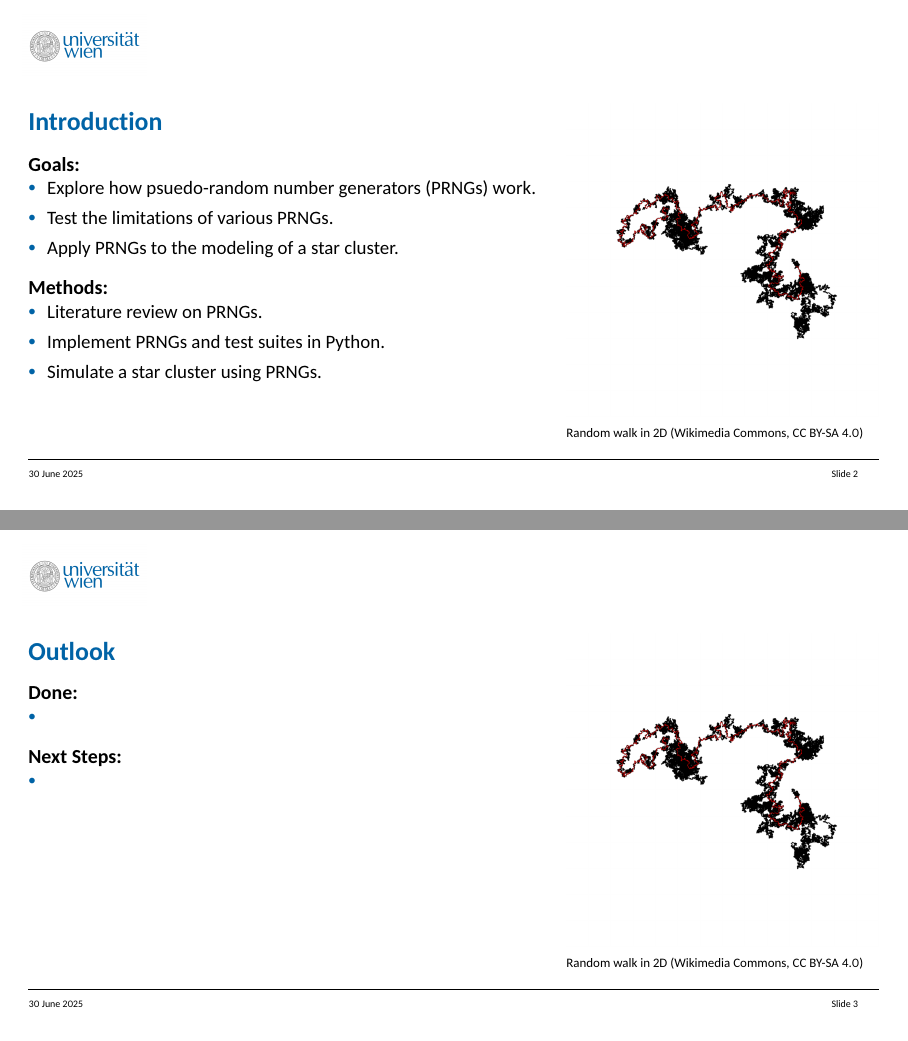
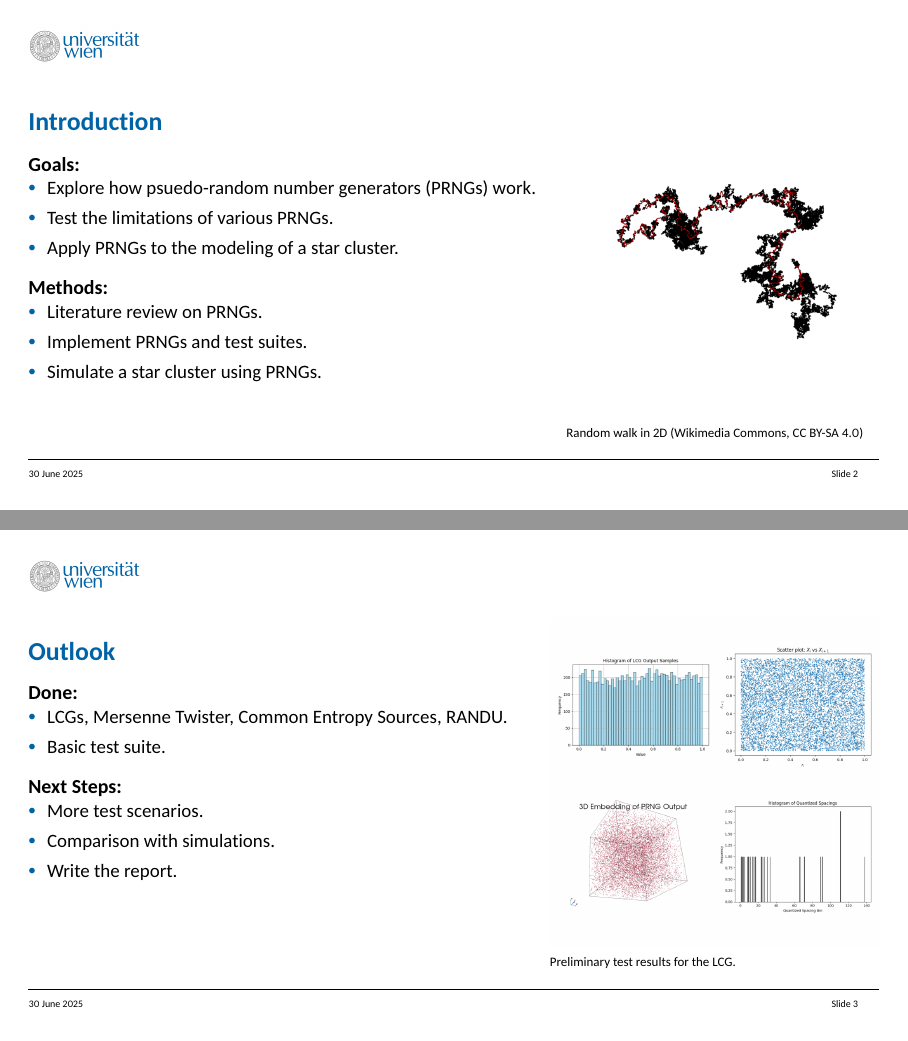
Before and after one commit to SimoneSped/focus_project_Comp_Astro, LaTeX slides (latex/presentation/Presentation/main.tex): pages 2 and 3 of 3, joined at a grey line. The pictures show the PDF file latex/presentation/Presentation/main.pdf that the author committed with the source.

Commit message:
Finished Presentation

```diff
--- a/latex/presentation/Presentation/main.tex
+++ b/latex/presentation/Presentation/main.tex
@@ -94,20 +94,23 @@
 	\textbf{Methods:}
 	\begin{itemize}
 		\item Literature review on PRNGs.
-		\item Implement PRNGs and test suites in Python.
+		\item Implement PRNGs and test suites.
 		\item Simulate a star cluster using PRNGs.
 	\end{itemize}
 \end{graphicsFrame}
 
-\begin{graphicsFrame}{Outlook}{short}{0.62}{left}{random_walk}{Random walk in 2D (Wikimedia Commons, CC BY-SA 4.0)}
+\begin{graphicsFrame}{Outlook}{short}{0.60}{left}{simulations}{Preliminary test results for the LCG.}
 	\textbf{Done:}
 	\begin{itemize}
-		\item
+		\item LCGs, Mersenne Twister, Common Entropy Sources, RANDU.
+		\item Basic test suite.
 	\end{itemize}
 	\vspace{0.8em}
 	\textbf{Next Steps:}
 	\begin{itemize}
-		\item
+		\item More test scenarios.
+		\item Comparison with simulations.
+		\item Write the report.
 	\end{itemize}
 \end{graphicsFrame}
 
```
Also changed, not shown: latex/presentation/Presentation/Graphics/simulations.png (added), latex/presentation/Presentation/main.pdf, notebooks/images/image_1.png (added), notebooks/images/image_2.png (added), notebooks/images/image_3.png (added), notebooks/images/image_4.png (added), notebooks/images_grid.png (added), 6 other files.
